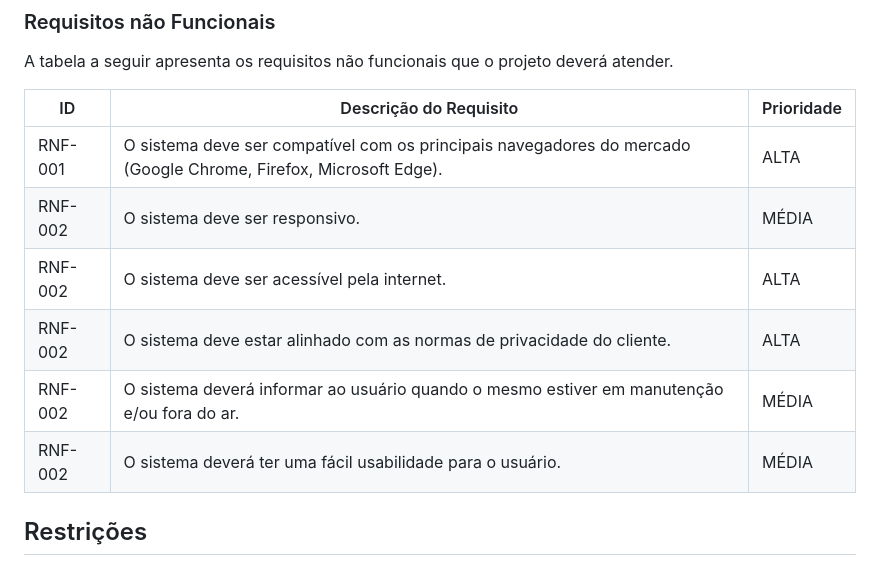
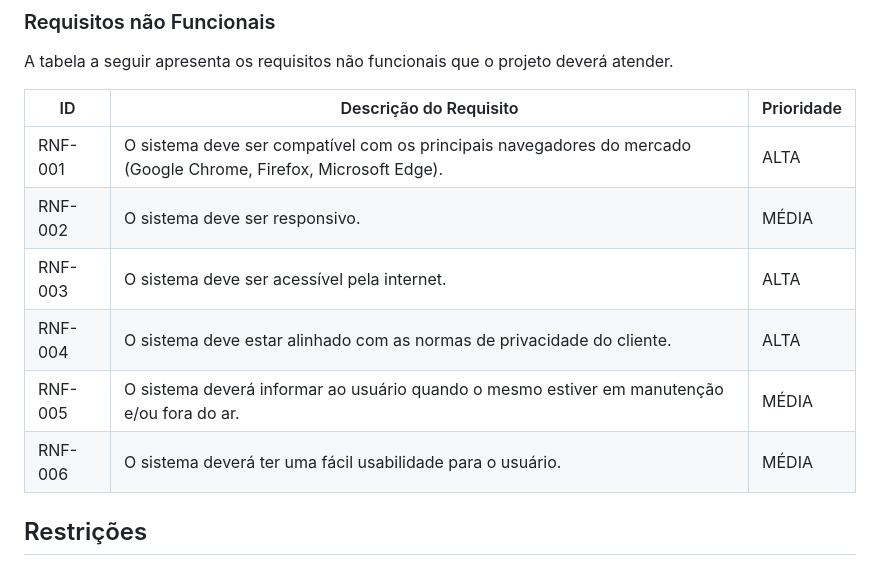
Before and after one commit to ICEI-PUC-Minas-PMV-ADS/pmv-ads-2024-1-e2-proj-int-t1-troca-games, a Markdown page: docs/02-Especificação do Projeto.md, the part around the change. Rendered like a GitHub page.

```diff
--- a/docs/02-Especificação do Projeto.md
+++ b/docs/02-Especificação do Projeto.md
@@ -90,10 +90,10 @@ A tabela a seguir apresenta os requisitos não funcionais que o projeto deverá
 |-------|-------------------------|----|
 |RNF-001| O sistema deve ser compatível com os principais navegadores do mercado (Google Chrome, Firefox, Microsoft Edge). | ALTA |
 |RNF-002| O sistema deve ser responsivo. | MÉDIA |
-|RNF-002| O sistema deve ser acessível pela internet. | ALTA |
-|RNF-002| O sistema deve estar alinhado com as normas de privacidade do cliente. | ALTA |
-|RNF-002| O sistema deverá informar ao usuário quando o mesmo estiver em manutenção e/ou fora do ar. | MÉDIA |
-|RNF-002| O sistema deverá ter uma fácil usabilidade para o usuário. | MÉDIA |
+|RNF-003| O sistema deve ser acessível pela internet. | ALTA |
+|RNF-004| O sistema deve estar alinhado com as normas de privacidade do cliente. | ALTA |
+|RNF-005| O sistema deverá informar ao usuário quando o mesmo estiver em manutenção e/ou fora do ar. | MÉDIA |
+|RNF-006| O sistema deverá ter uma fácil usabilidade para o usuário. | MÉDIA |
 
 ## Restrições
 
```
